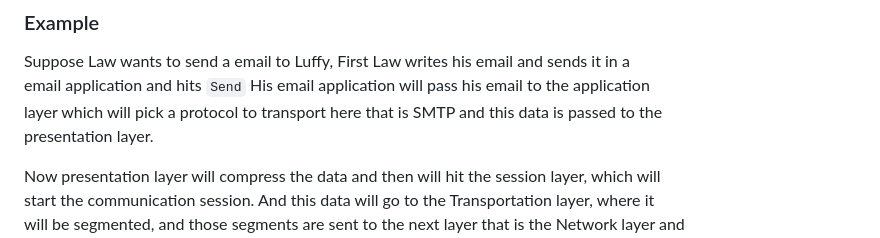
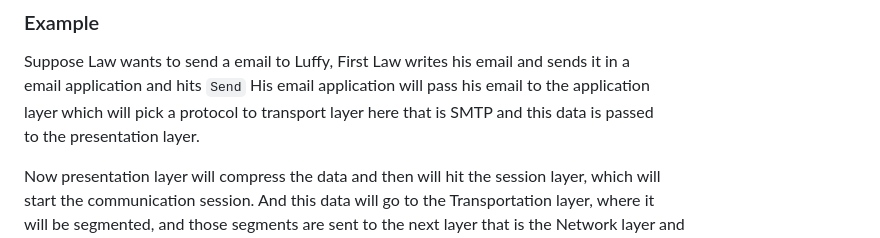
Before and after one commit to mokshithcys-sudo/Recruitment, a Markdown page: Networking/Write-up.md, the part around the change. GitHub-like rendering.

```diff
--- a/Networking/Write-up.md
+++ b/Networking/Write-up.md
@@ -71,8 +71,8 @@ It can be optic cables, copper wires and radio signals.
 ### Example
 Suppose Law wants to send a email to Luffy, First Law writes his email and sends it in a \
 email application and hits `Send` His email application will pass his email to the application\
-layer which will pick a protocol to transport here that is SMTP and this data is passed to the\
-presentation layer.
+layer which will pick a protocol to transport layer here that is SMTP and this data is passed \
+to the presentation layer.
 
 Now presentation layer will compress the data and then will hit the session layer, which will\
 start the communication session. And this data will go to the Transportation layer, where it\
```
